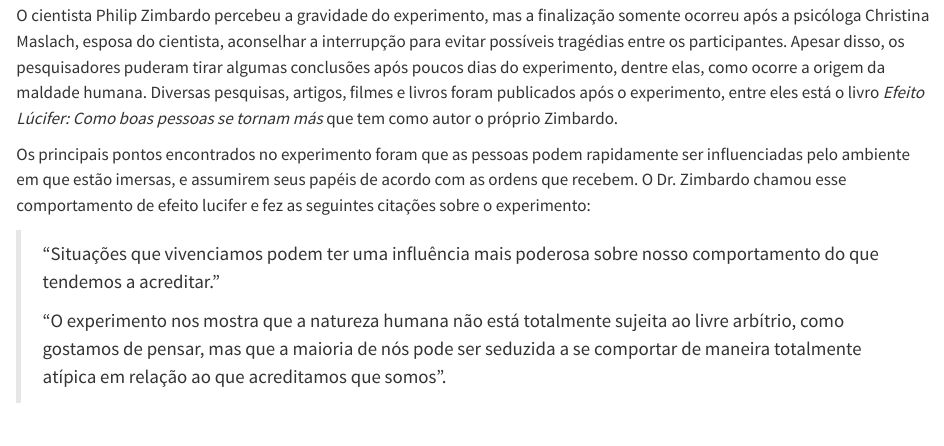
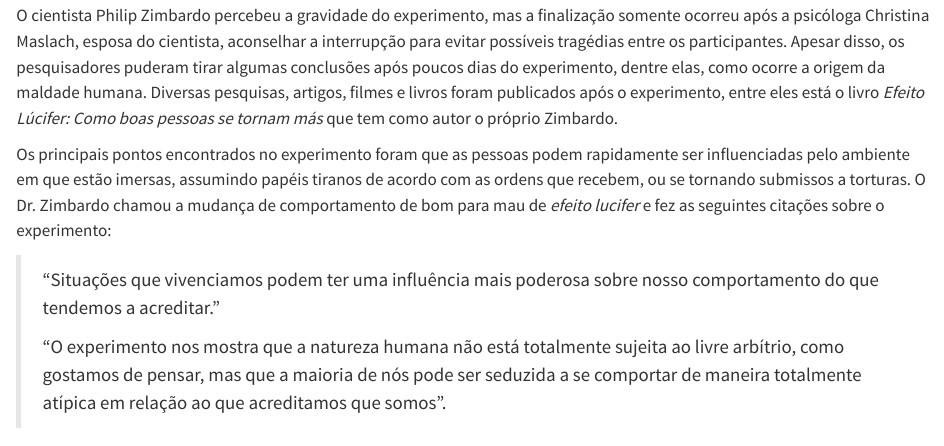
Before and after one commit to francojra/meu_blog_com_quarto, a Quarto document (psicologia.qmd): the page in a window 1100 px wide, from 1560 px down. Rendered offline with R 4.5, knitr and Pandoc in place of Quarto, with nearby package versions.

Commit message:
Add files via upload

```diff
--- a/psicologia.qmd
+++ b/psicologia.qmd
@@ -36,7 +36,7 @@ O experimento estava previsto inicialmente para durar duas semanas, entretanto,
 
 O cientista Philip Zimbardo percebeu a gravidade do experimento, mas a finalização somente ocorreu após a psicóloga Christina Maslach, esposa do cientista, aconselhar a interrupção para evitar possíveis tragédias entre os participantes. Apesar disso, os pesquisadores puderam tirar algumas conclusões após poucos dias do experimento, dentre elas, como ocorre a origem da maldade humana. Diversas pesquisas, artigos, filmes e livros foram publicados após o experimento, entre eles está o livro *Efeito Lúcifer: Como boas pessoas se tornam más* que tem como autor o próprio Zimbardo.
 
-Os principais pontos encontrados no experimento foram que as pessoas podem rapidamente ser influenciadas pelo ambiente em que estão imersas, e assumirem seus papéis de acordo com as ordens que recebem. O Dr. Zimbardo chamou esse comportamento de efeito lucifer e fez as seguintes citações sobre o experimento:
+Os principais pontos encontrados no experimento foram que as pessoas podem rapidamente ser influenciadas pelo ambiente em que estão imersas, assumindo papéis tiranos de acordo com as ordens que recebem, ou se tornando submissos a torturas. O Dr. Zimbardo chamou a mudança de comportamento de bom para mau de *efeito lucifer* e fez as seguintes citações sobre o experimento:
 
 > "Situações que vivenciamos podem ter uma influência mais poderosa sobre nosso comportamento do que tendemos a acreditar."
 >
```
